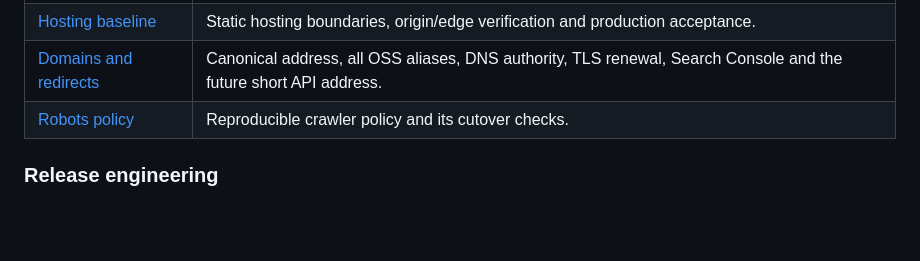
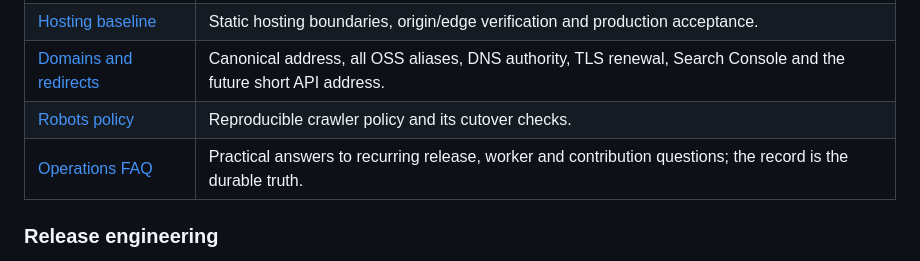
Before and after one commit to oss-singularity/website, a Markdown page: docs/README.md, the part around the change. Drawn GitHub-style; blank space fills up the shorter version.

Commit message:
Add an operations FAQ (#68)
Co-authored-by: Claudiu Schuster <claudiuschuster.de@users.noreply.github.com>

```diff
--- a/docs/README.md
+++ b/docs/README.md
@@ -101,6 +101,7 @@ record shapes and research ideas are not current API contracts. Use the public
 | [Hosting baseline](hosting.md) | Static hosting boundaries, origin/edge verification and production acceptance. |
 | [Domains and redirects](domains.md) | Canonical address, all OSS aliases, DNS authority, TLS renewal, Search Console and the future short API address. |
 | [Robots policy](robots-policy.md) | Reproducible crawler policy and its cutover checks. |
+| [Operations FAQ](faq.md) | Practical answers to recurring release, worker and contribution questions; the record is the durable truth. |
 
 ### Release engineering
 
```
Also changed, not shown: CONTRIBUTING.md (+1 -1 lines), docs/faq.md (added, +128 -0 lines).
